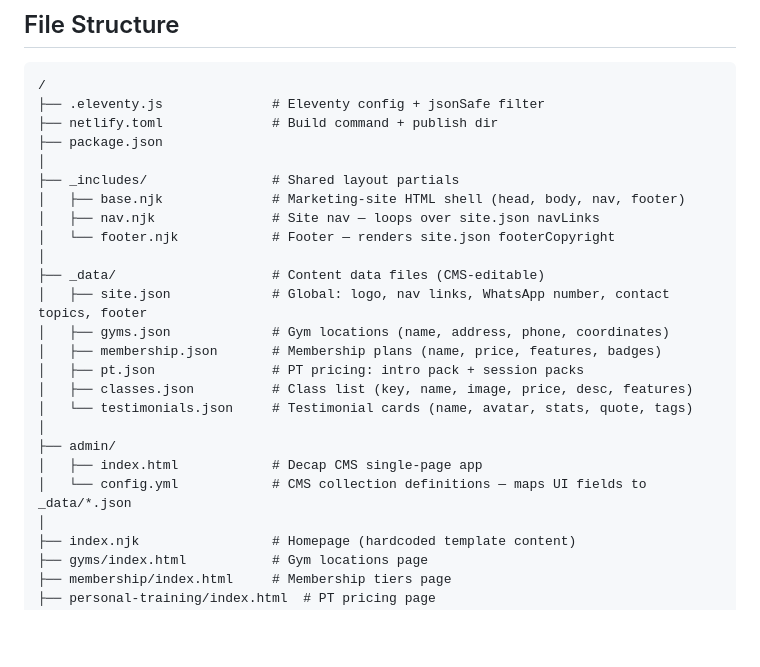
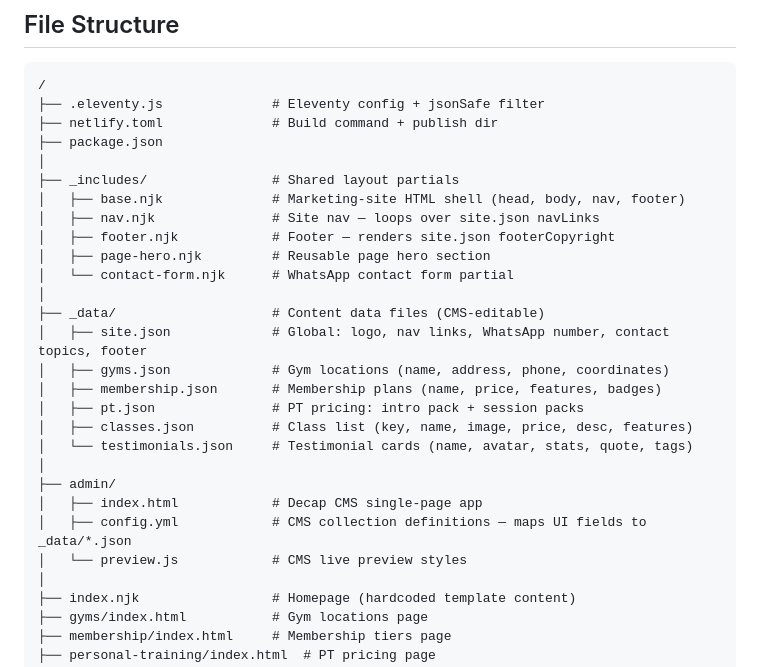
Before and after one commit to ynsgymsite/main-site, a Markdown page: README.md, the part around the change. GitHub-like rendering; blank space fills up the shorter version.

Commit message:
docs: update README

```diff
--- a/README.md
+++ b/README.md
@@ -23,7 +23,9 @@ The build compiles to `_site/` (git-ignored). Never edit files in `_site/` direc
 ├── _includes/                # Shared layout partials
 │   ├── base.njk              # Marketing-site HTML shell (head, body, nav, footer)
 │   ├── nav.njk               # Site nav — loops over site.json navLinks
-│   └── footer.njk            # Footer — renders site.json footerCopyright
+│   ├── footer.njk            # Footer — renders site.json footerCopyright
+│   ├── page-hero.njk         # Reusable page hero section
+│   └── contact-form.njk      # WhatsApp contact form partial
 │
 ├── _data/                    # Content data files (CMS-editable)
 │   ├── site.json             # Global: logo, nav links, WhatsApp number, contact topics, footer
@@ -35,7 +37,8 @@ The build compiles to `_site/` (git-ignored). Never edit files in `_site/` direc
 │
 ├── admin/
 │   ├── index.html            # Decap CMS single-page app
-│   └── config.yml            # CMS collection definitions — maps UI fields to _data/*.json
+│   ├── config.yml            # CMS collection definitions — maps UI fields to _data/*.json
+│   └── preview.js            # CMS live preview styles
 │
 ├── index.njk                 # Homepage (hardcoded template content)
 ├── gyms/index.html           # Gym locations page
```
